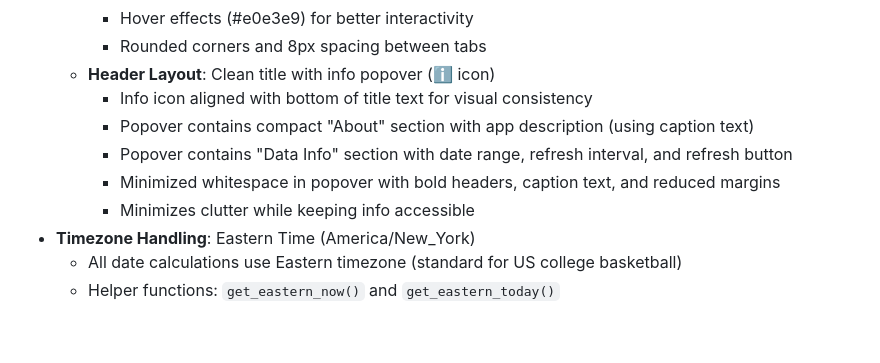
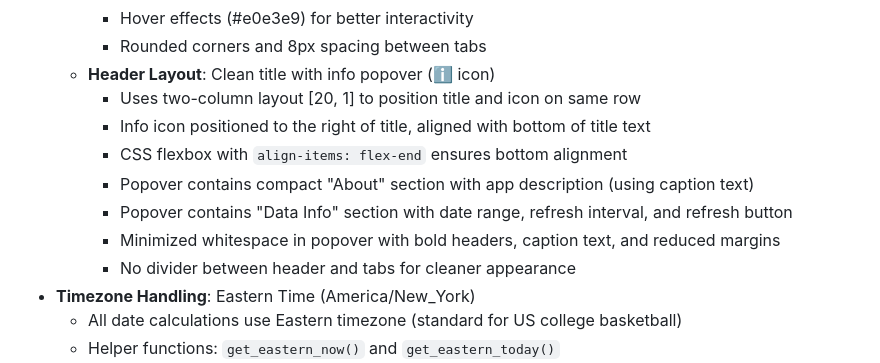
Before and after one commit to tejonface/NCAA4NBA, a Markdown page: replit.md, the part around the change. Drawn GitHub-style; blank space fills up the shorter version.

Commit message:
Improve header layout and tab display for better user experience
Adjusted header layout to place the info icon to the right of the title, aligning it to the bottom. Removed the horizontal divider between the header and tabs.

Replit-Commit-Author: Agent
Replit-Commit-Session-Id: 23c6998d-c008-44c4-b789-7124c43e34e9
Replit-Commit-Checkpoint-Type: full_checkpoint
Replit-Commit-Event-Id: 102fc060-b301-4eb9-b207-4052814a0e19
Replit-Commit-Screenshot-Url: https://storage.googleapis.com/screenshot-production-us-central1/b440bdf0-25e9-4cd6-9d91-1cae90639312/23c6998d-c008-44c4-b789-7124c43e34e9/A60lwoT

```diff
--- a/replit.md
+++ b/replit.md
@@ -25,11 +25,13 @@ Preferred communication style: Simple, everyday language.
     - Hover effects (#e0e3e9) for better interactivity
     - Rounded corners and 8px spacing between tabs
   - **Header Layout**: Clean title with info popover (ℹ️ icon)
-    - Info icon aligned with bottom of title text for visual consistency
+    - Uses two-column layout [20, 1] to position title and icon on same row
+    - Info icon positioned to the right of title, aligned with bottom of title text
+    - CSS flexbox with `align-items: flex-end` ensures bottom alignment
     - Popover contains compact "About" section with app description (using caption text)
     - Popover contains "Data Info" section with date range, refresh interval, and refresh button
     - Minimized whitespace in popover with bold headers, caption text, and reduced margins
-    - Minimizes clutter while keeping info accessible
+    - No divider between header and tabs for cleaner appearance
 - **Timezone Handling**: Eastern Time (America/New_York)
   - All date calculations use Eastern timezone (standard for US college basketball)
   - Helper functions: `get_eastern_now()` and `get_eastern_today()`
```
